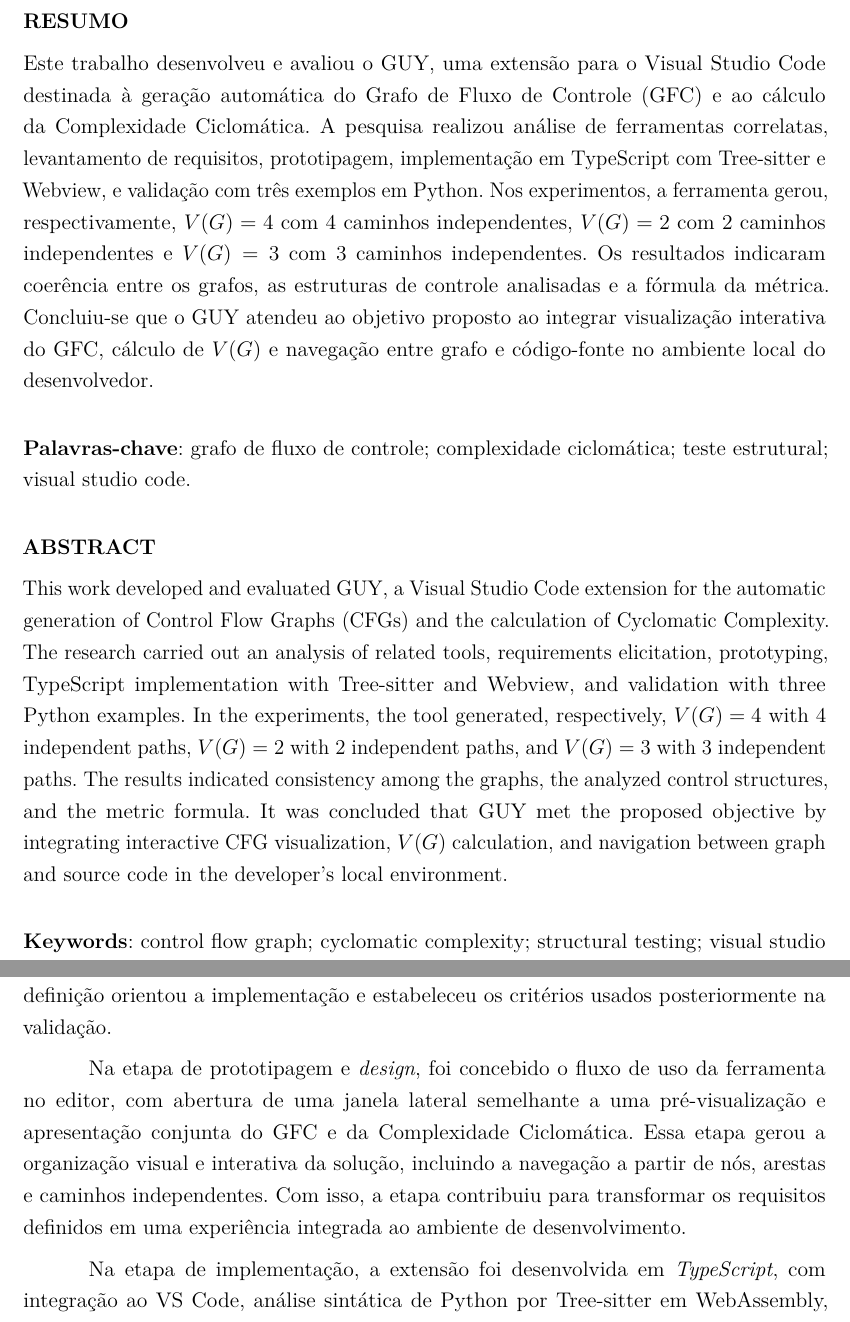
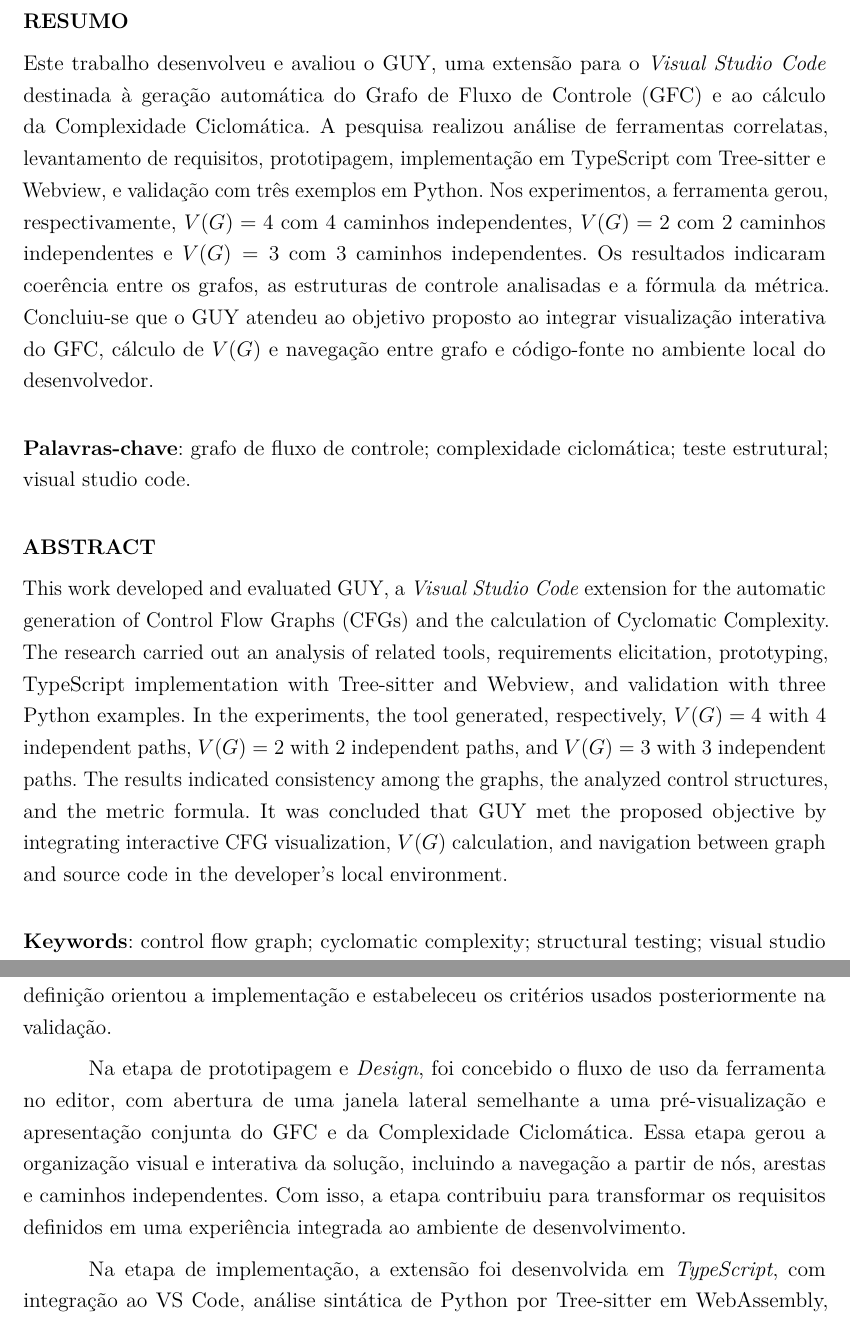
Before and after one commit to gm64x/guy-tex, a LaTeX thesis (Template Latex - Relatorio Tecnico - IFSP - SBV.tex, which reads 05Resumo.tex, capitulo05ConclusoesRecomendacoes.tex): two parts of pages 7 and 43 of 45, joined at a grey line, cut so that both start at the same text. Compiled offline with pdfLaTeX.

Commit message:
Apply suggestions from code review
Co-authored-by: Copilot Autofix powered by AI <175728472+Copilot@users.noreply.github.com>

```diff
--- a/05Resumo.tex
+++ b/05Resumo.tex
@@ -1,7 +1,7 @@
 \chapter*{}
 \noindent{\textbf{RESUMO}}
 
-\noindent{Este trabalho desenvolveu e avaliou o GUY, uma extensão para o Visual Studio Code destinada à geração automática do Grafo de Fluxo de Controle (GFC) e ao cálculo da Complexidade Ciclomática. A pesquisa realizou análise de ferramentas correlatas, levantamento de requisitos, prototipagem, implementação em TypeScript com Tree-sitter e Webview, e validação com três exemplos em Python. Nos experimentos, a ferramenta gerou, respectivamente, \(V(G)=4\) com 4 caminhos independentes, \(V(G)=2\) com 2 caminhos independentes e \(V(G)=3\) com 3 caminhos independentes. Os resultados indicaram coerência entre os grafos, as estruturas de controle analisadas e a fórmula da métrica. Concluiu-se que o GUY atendeu ao objetivo proposto ao integrar visualização interativa do GFC, cálculo de \(V(G)\) e navegação entre grafo e código-fonte no ambiente local do desenvolvedor.}
+\noindent{Este trabalho desenvolveu e avaliou o GUY, uma extensão para o \textit{Visual Studio Code} destinada à geração automática do Grafo de Fluxo de Controle (GFC) e ao cálculo da Complexidade Ciclomática. A pesquisa realizou análise de ferramentas correlatas, levantamento de requisitos, prototipagem, implementação em TypeScript com Tree-sitter e Webview, e validação com três exemplos em Python. Nos experimentos, a ferramenta gerou, respectivamente, \(V(G)=4\) com 4 caminhos independentes, \(V(G)=2\) com 2 caminhos independentes e \(V(G)=3\) com 3 caminhos independentes. Os resultados indicaram coerência entre os grafos, as estruturas de controle analisadas e a fórmula da métrica. Concluiu-se que o GUY atendeu ao objetivo proposto ao integrar visualização interativa do GFC, cálculo de \(V(G)\) e navegação entre grafo e código-fonte no ambiente local do desenvolvedor.}
 
 \vspace{\onelineskip}
 
@@ -12,7 +12,7 @@
 
 \noindent{\textbf{ABSTRACT}}
 
-\noindent{This work developed and evaluated GUY, a Visual Studio Code extension for the automatic generation of Control Flow Graphs (CFGs) and the calculation of Cyclomatic Complexity. The research carried out an analysis of related tools, requirements elicitation, prototyping, TypeScript implementation with Tree-sitter and Webview, and validation with three Python examples. In the experiments, the tool generated, respectively, \(V(G)=4\) with 4 independent paths, \(V(G)=2\) with 2 independent paths, and \(V(G)=3\) with 3 independent paths. The results indicated consistency among the graphs, the analyzed control structures, and the metric formula. It was concluded that GUY met the proposed objective by integrating interactive CFG visualization, \(V(G)\) calculation, and navigation between graph and source code in the developer's local environment.}
+\noindent{This work developed and evaluated GUY, a \textit{Visual Studio Code} extension for the automatic generation of Control Flow Graphs (CFGs) and the calculation of Cyclomatic Complexity. The research carried out an analysis of related tools, requirements elicitation, prototyping, TypeScript implementation with Tree-sitter and Webview, and validation with three Python examples. In the experiments, the tool generated, respectively, \(V(G)=4\) with 4 independent paths, \(V(G)=2\) with 2 independent paths, and \(V(G)=3\) with 3 independent paths. The results indicated consistency among the graphs, the analyzed control structures, and the metric formula. It was concluded that GUY met the proposed objective by integrating interactive CFG visualization, \(V(G)\) calculation, and navigation between graph and source code in the developer's local environment.}
 
 \vspace{\onelineskip}
 
--- a/capitulo05ConclusoesRecomendacoes.tex
+++ b/capitulo05ConclusoesRecomendacoes.tex
@@ -9,7 +9,7 @@ Na etapa de análise das ferramentas disponíveis no mercado, foram examinadas s
 
 Na etapa de levantamento de requisitos, foram definidos os requisitos funcionais e não funcionais da extensão, incluindo execução local, integração com o VS Code, geração do GFC, cálculo de \(V(G)\), indicação de caminhos independentes e interação entre grafo e código-fonte. O produto dessa etapa foi a especificação do comportamento esperado da ferramenta, representada também pelos diagramas de casos de uso e de sequência. Essa definição orientou a implementação e estabeleceu os critérios usados posteriormente na validação.
 
-Na etapa de prototipagem e \textit{design}, foi concebido o fluxo de uso da ferramenta no editor, com abertura de uma janela lateral semelhante a uma pré-visualização e apresentação conjunta do GFC e da Complexidade Ciclomática. Essa etapa gerou a organização visual e interativa da solução, incluindo a navegação a partir de nós, arestas e caminhos independentes. Com isso, a etapa contribuiu para transformar os requisitos definidos em uma experiência integrada ao ambiente de desenvolvimento.
+Na etapa de prototipagem e \textit{Design}, foi concebido o fluxo de uso da ferramenta no editor, com abertura de uma janela lateral semelhante a uma pré-visualização e apresentação conjunta do GFC e da Complexidade Ciclomática. Essa etapa gerou a organização visual e interativa da solução, incluindo a navegação a partir de nós, arestas e caminhos independentes. Com isso, a etapa contribuiu para transformar os requisitos definidos em uma experiência integrada ao ambiente de desenvolvimento.
 
 Na etapa de implementação, a extensão foi desenvolvida em \textit{TypeScript}, com integração ao VS Code, análise sintática de Python por Tree-sitter em WebAssembly, construção do GFC, cálculo de métricas estruturais e renderização interativa em uma Webview construída com React e \texttt{@xyflow/react}. O principal produto dessa etapa foi o protótipo funcional do GUY, organizado em módulos responsáveis por análise, construção do grafo, métricas, navegação no editor e interface visual. Essa implementação permitiu que a proposta fosse testada com exemplos concretos.
 
```
